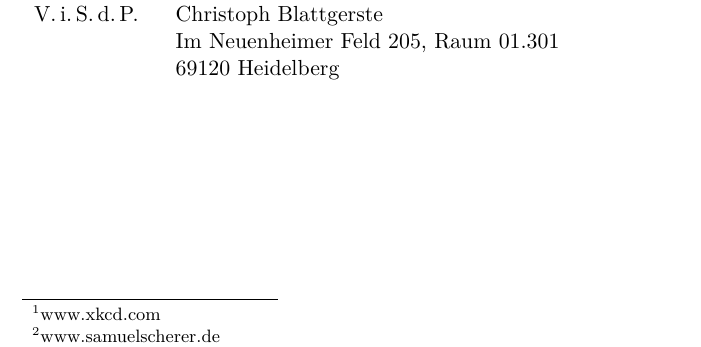
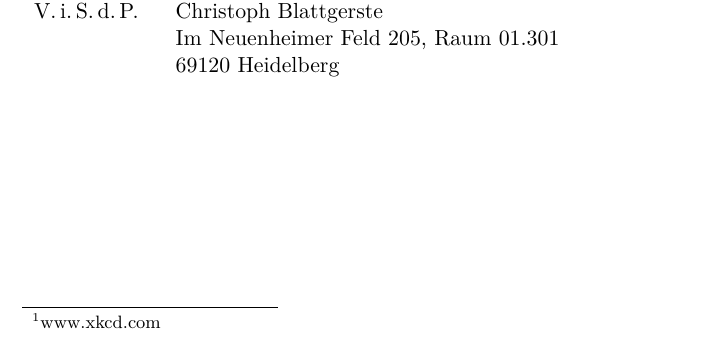
Before and after one commit to FachschaftMathPhysInfo/zapf-reader, a LaTeX book (mantelbogen.tex): part of page 2 of 5, cut so that both start at the same text. Compiled offline with pdfLaTeX.

Commit message:
Mantelbogen läuft auch

```diff
--- a/mantelbogen.tex
+++ b/mantelbogen.tex
@@ -79,7 +79,6 @@ contents={}
     \end{tabular*}
 
         \footnotetext[1]{www.xkcd.com}
-        \footnotetext[2]{www.samuelscherer.de}
     \vfill
 
 
```
